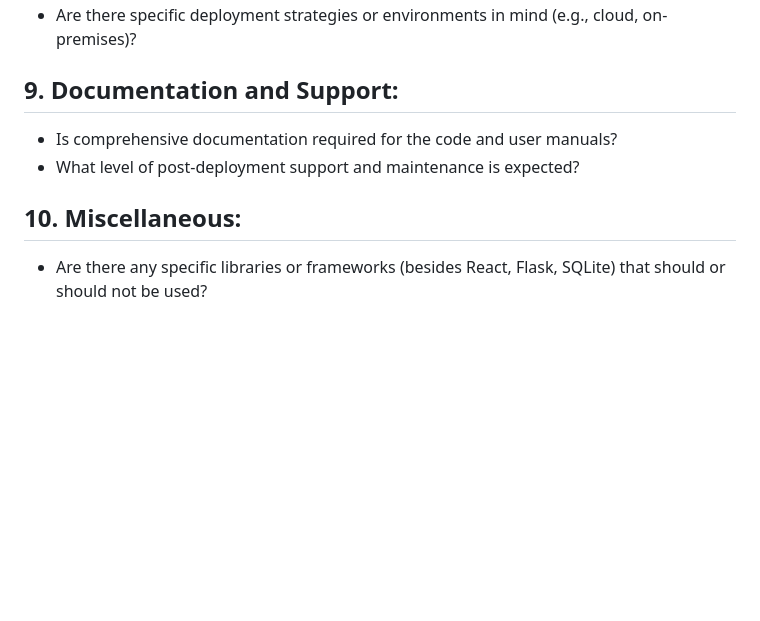
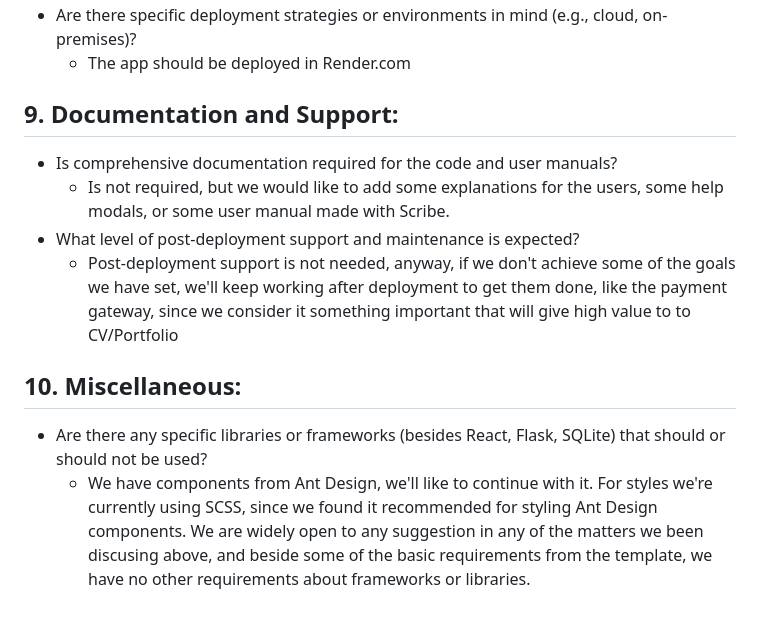
Before and after one commit to Guido-BM/Calendar-Alikindoi, a Markdown page: Project Logs/Project Inquiry.md, the part around one of its changes. GitHub-like rendering; blank space fills up the shorter version.

```diff
--- a/Project Logs/Project Inquiry.md
+++ b/Project Logs/Project Inquiry.md
@@ -145,6 +162,10 @@ Upcoming features and improvements include:
 - Are there specific deployment strategies or environments in mind (e.g., cloud, on-premises)?
+  - The app should be deployed in Render.com
 ## 9. Documentation and Support:
 - Is comprehensive documentation required for the code and user manuals?
+  - Is not required, but we would like to add some explanations for the users, some help modals, or some user manual made with Scribe.
 - What level of post-deployment support and maintenance is expected?
+  - Post-deployment support is not needed, anyway, if we don't achieve some of the goals we have set, we'll keep working after deployment to get them done, like the payment gateway, since we consider it something important that will give high value to to CV/Portfolio
 ## 10. Miscellaneous:
 - Are there any specific libraries or frameworks (besides React, Flask, SQLite) that should or should not be used?
+  - We have components from Ant Design, we'll like to continue with it. For styles we're currently using SCSS, since we found it recommended for styling Ant Design components. We are widely open to any suggestion in any of the matters we been discusing above, and beside some of the basic requirements from the template, we have no other requirements about frameworks or libraries.
```
Also changed, not shown: other parts of Project Logs/Project Inquiry.md (+17 -0 lines).
